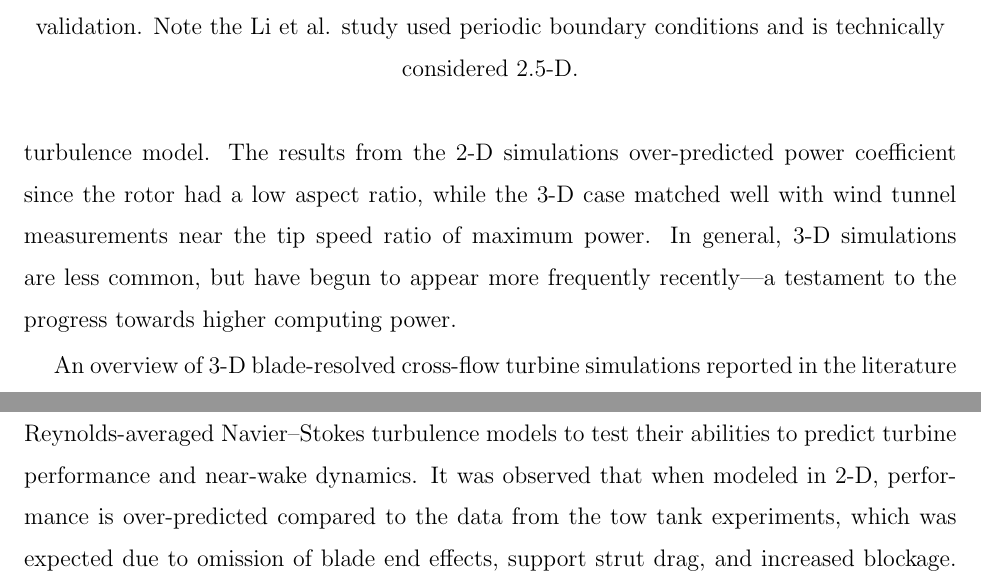
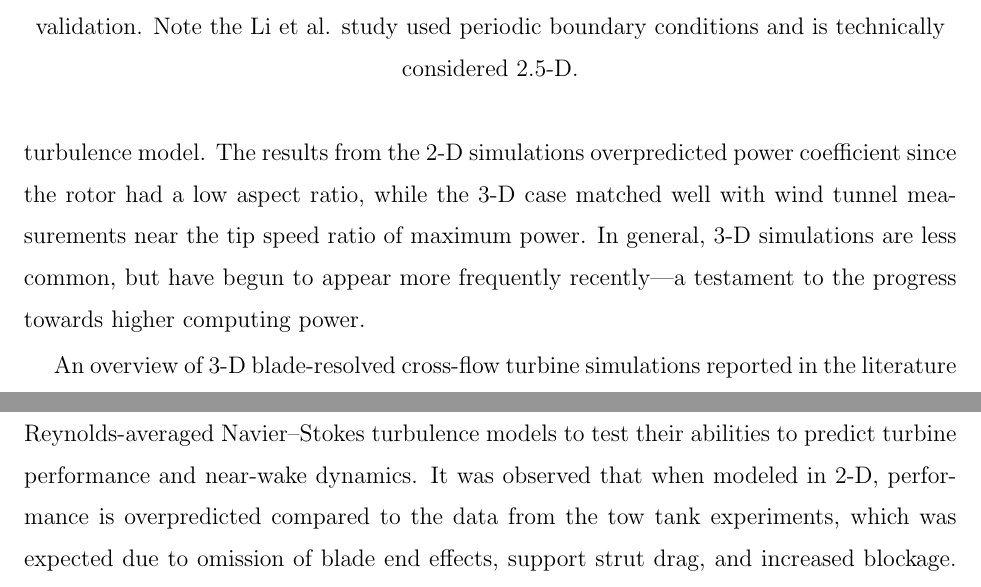
Before and after one commit to petebachant/CFT-wake-modeling-paper, a LaTeX paper (paper.tex): two parts of pages 3 and 13 of 17, joined at a grey line, cut so that both start at the same text. Compiled offline with pdfLaTeX.

Commit message:
Do not hyphenate 'overpredict'

```diff
--- a/paper.tex
+++ b/paper.tex
@@ -129,7 +129,7 @@ Reynolds-averaged Navier--Stokes (RANS) to correctly predict performance of a
 2-D CFT. Howell et al.~\cite{Howell2010}, performed both 2-D and 3-D simulations
 of a high solidity cross-flow turbine using a $k$--$\epsilon$ renormalization
 group (RNG) turbulence model. The results from the 2-D simulations
-over-predicted power coefficient since the rotor had a low aspect ratio, while
+overpredicted power coefficient since the rotor had a low aspect ratio, while
 the 3-D case matched well with wind tunnel measurements near the tip speed ratio
 of maximum power. In general, 3-D simulations are less common, but have begun to
 appear more frequently recently---a testament to the progress towards higher
@@ -719,7 +719,7 @@ gradient condition.
 A cross-flow turbine was modeled using the $k$--$\omega$ SST and
 Spalart--Allmaras (SA) Reynolds-averaged Navier--Stokes turbulence models to
 test their abilities to predict turbine performance and near-wake dynamics. It
-was observed that when modeled in 2-D, performance is over-predicted compared to
+was observed that when modeled in 2-D, performance is overpredicted compared to
 the data from the tow tank experiments, which was expected due to omission of
 blade end effects, support strut drag, and increased blockage. Vertical (or
 axial) wake dynamics were unresolved in the 2-D model, despite being identified
```
